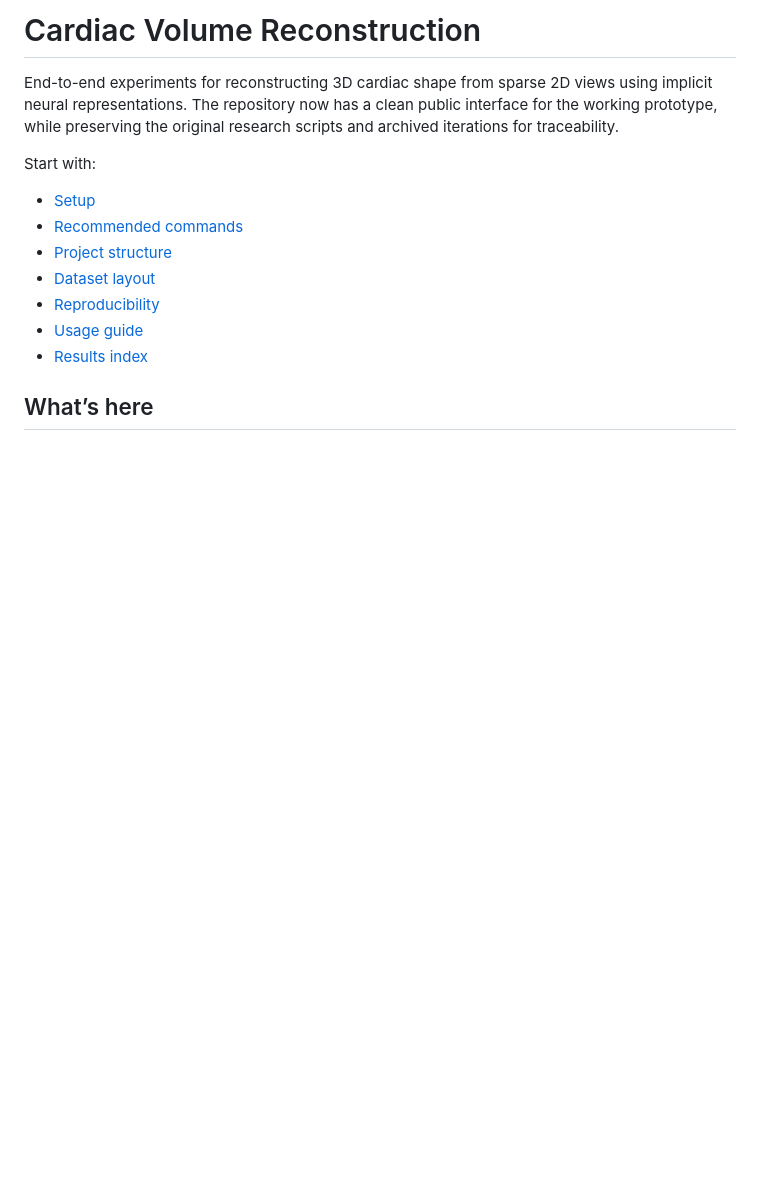
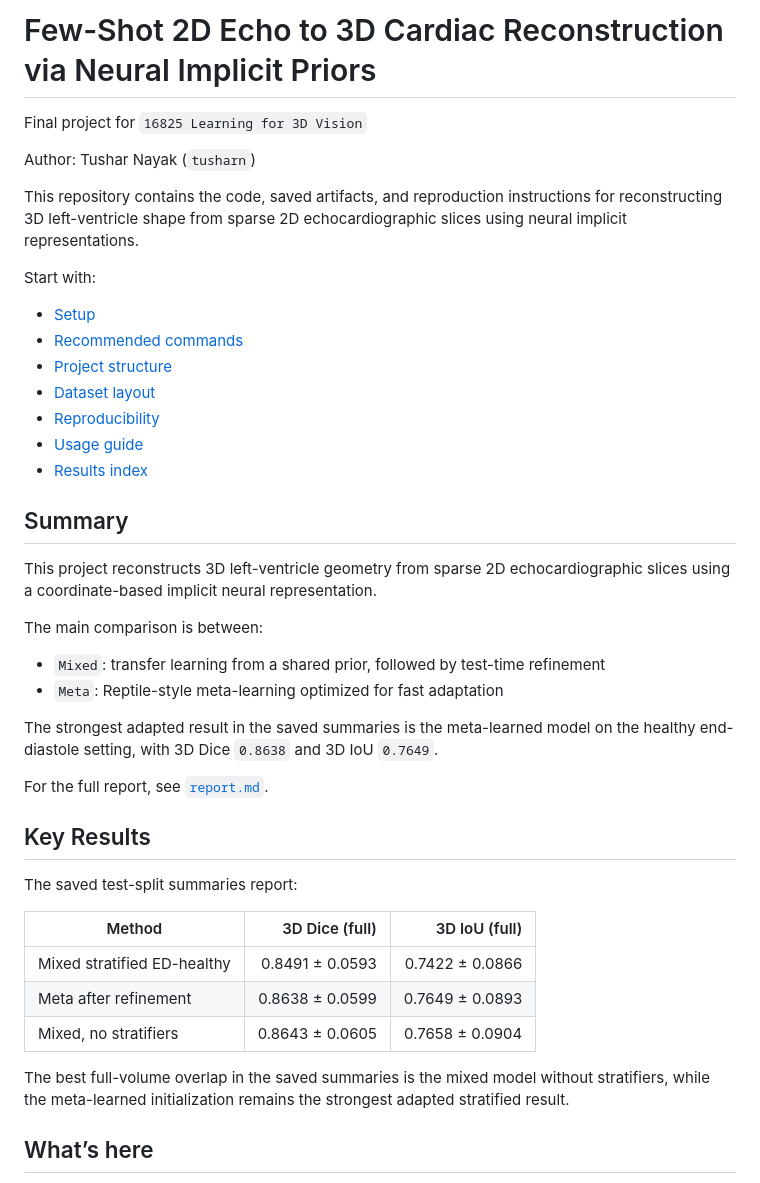
Before and after one commit to tushar-nayak/cardiac-volume-reconstruction, a Markdown page: README.md, the part around the change. GitHub-like rendering; blank space fills up the shorter version.

Commit message:
Trim README into project summary

```diff
--- a/README.md
+++ b/README.md
@@ -1,6 +1,10 @@
-# Cardiac Volume Reconstruction
+# Few-Shot 2D Echo to 3D Cardiac Reconstruction via Neural Implicit Priors
 
-End-to-end experiments for reconstructing 3D cardiac shape from sparse 2D views using implicit neural representations. The repository now has a clean public interface for the working prototype, while preserving the original research scripts and archived iterations for traceability.
+Final project for `16825 Learning for 3D Vision`
+
+Author: Tushar Nayak (`tusharn`)
+
+This repository contains the code, saved artifacts, and reproduction instructions for reconstructing 3D left-ventricle shape from sparse 2D echocardiographic slices using neural implicit representations.
 
 Start with:
 
@@ -11,6 +15,31 @@ Start with:
 - [Reproducibility](REPRODUCIBILITY.md)
 - [Usage guide](docs/USAGE.md)
 - [Results index](results_index.md)
+
+## Summary
+
+This project reconstructs 3D left-ventricle geometry from sparse 2D echocardiographic slices using a coordinate-based implicit neural representation.
+
+The main comparison is between:
+
+- `Mixed`: transfer learning from a shared prior, followed by test-time refinement
+- `Meta`: Reptile-style meta-learning optimized for fast adaptation
+
+The strongest adapted result in the saved summaries is the meta-learned model on the healthy end-diastole setting, with 3D Dice `0.8638` and 3D IoU `0.7649`.
+
+For the full report, see [`report.md`](report.md).
+
+## Key Results
+
+The saved test-split summaries report:
+
+| Method | 3D Dice (full) | 3D IoU (full) |
+|---|---:|---:|
+| Mixed stratified ED-healthy | 0.8491 ± 0.0593 | 0.7422 ± 0.0866 |
+| Meta after refinement | 0.8638 ± 0.0599 | 0.7649 ± 0.0893 |
+| Mixed, no stratifiers | 0.8643 ± 0.0605 | 0.7658 ± 0.0904 |
+
+The best full-volume overlap in the saved summaries is the mixed model without stratifiers, while the meta-learned initialization remains the strongest adapted stratified result.
 
 ## What’s here
 
```
Also changed, not shown: report.md (+1 -1 lines).
